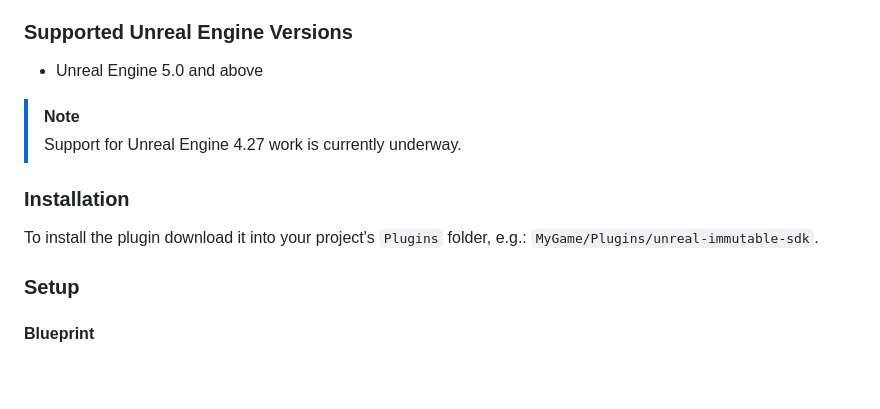
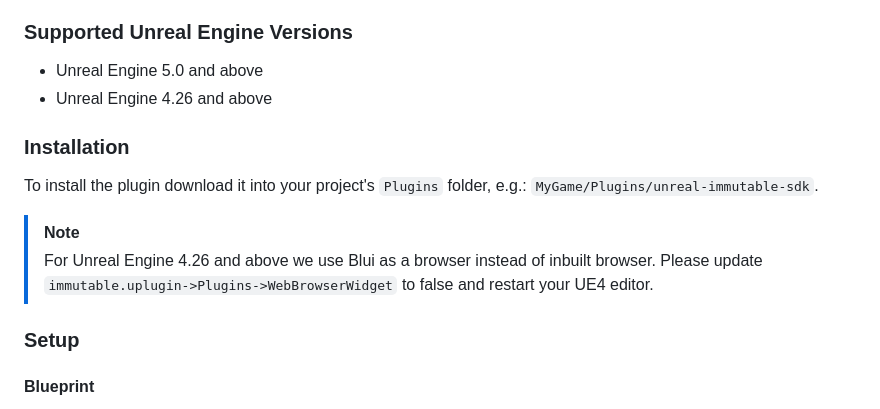
Before and after one commit to immutable/unreal-immutable-sdk, a Markdown page: README.md, the part around the change. GitHub-like rendering; blank space fills up the shorter version.

```diff
--- a/README.md
+++ b/README.md
@@ -20,13 +20,14 @@
 ### Supported Unreal Engine Versions
 
 - Unreal Engine 5.0 and above
-
-> [!NOTE]
-> Support for Unreal Engine 4.27 work is currently underway.
+- Unreal Engine 4.26 and above
 
 ### Installation
 
 To install the plugin download it into your project's `Plugins` folder, e.g.: `MyGame/Plugins/unreal-immutable-sdk`.
+
+> [!NOTE]
+> For Unreal Engine 4.26 and above we use Blui as a browser instead of inbuilt browser. Please update `immutable.uplugin->Plugins->WebBrowserWidget` to false and restart your UE4 editor.
 
 ### Setup
 
```
